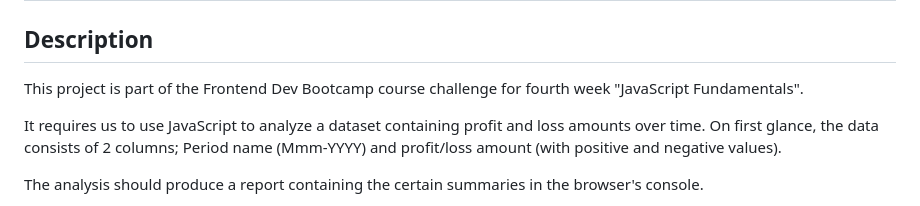
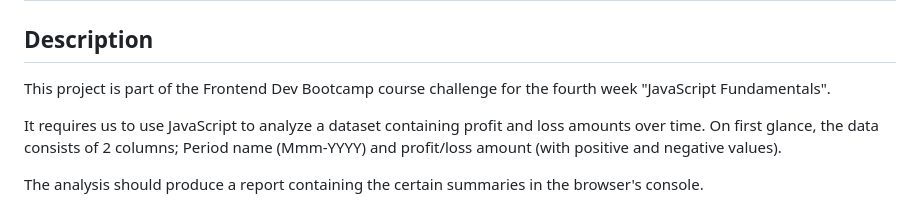
Before and after one commit to HaveTimeDrinkTea/Console-Finances, a Markdown page: README.md, the part around the change. Rendered like a GitHub page.

```diff
--- a/README.md
+++ b/README.md
@@ -2,7 +2,7 @@
 
 ## Description
 
-This project is part of the Frontend Dev Bootcamp course challenge for fourth week "JavaScript Fundamentals".
+This project is part of the Frontend Dev Bootcamp course challenge for the fourth week "JavaScript Fundamentals".
 
 It requires us to use JavaScript to analyze a dataset containing profit and loss amounts over time. On first glance, the data consists of 2 columns; Period name (Mmm-YYYY) and profit/loss amount (with positive and negative values).
 
```
